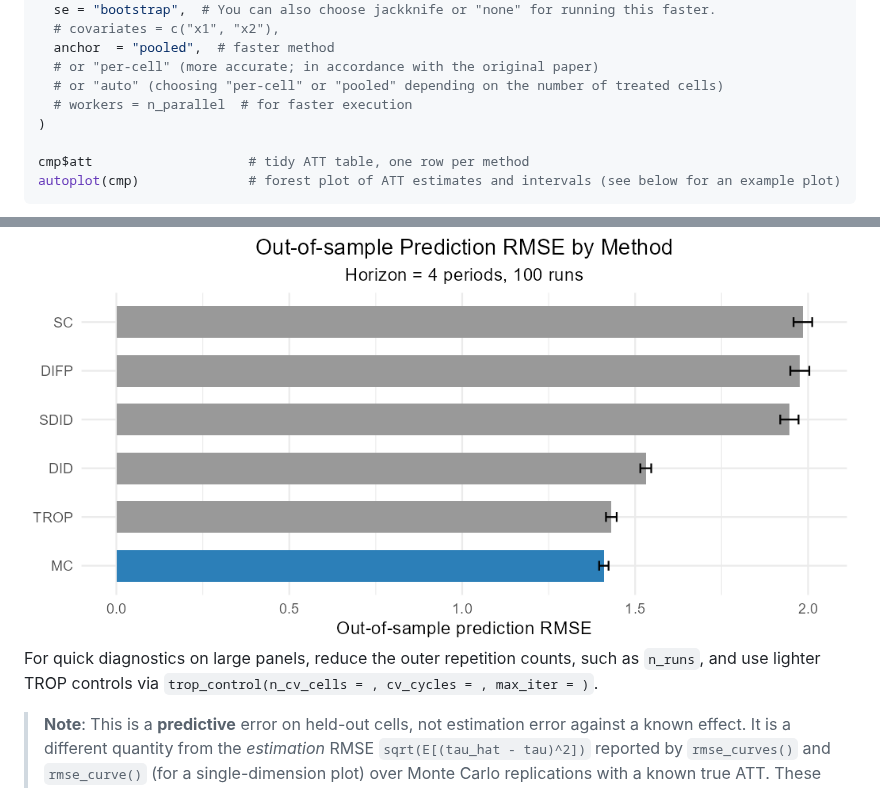
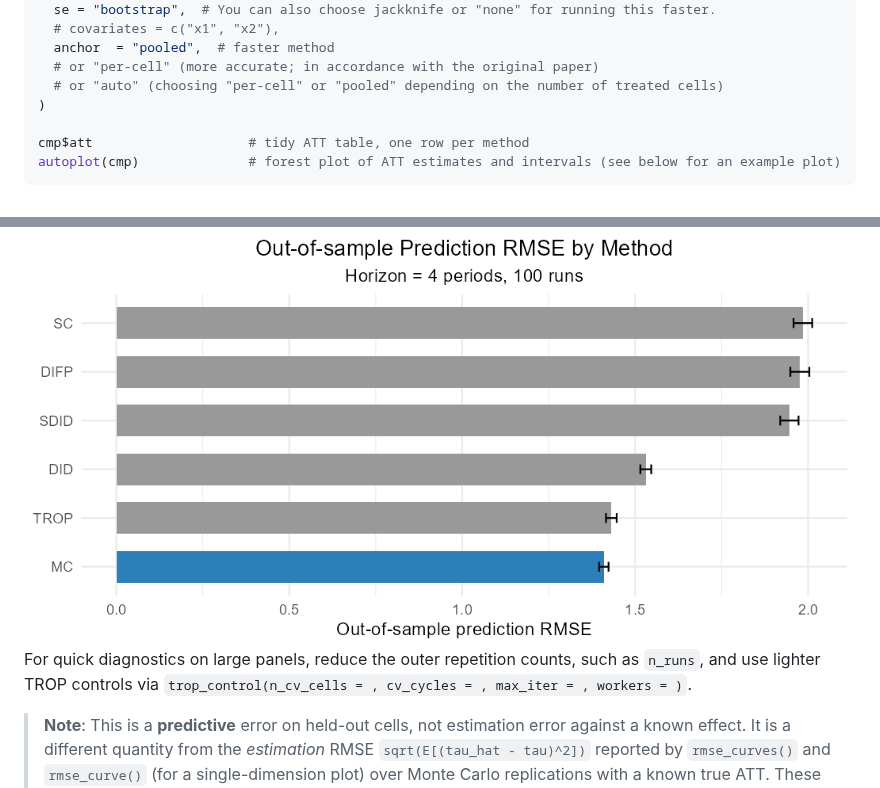
Before and after one commit to takuma1102/cfcompare, a Markdown page: README.md, 2 parts joined by grey strips. GitHub-like rendering.

```diff
--- a/README.md
+++ b/README.md
@@ -64,7 +64,6 @@ cmp <- panel_compare(
   anchor  = "pooled",  # faster method
   # or "per-cell" (more accurate; in accordance with the original paper)
   # or "auto" (choosing "per-cell" or "pooled" depending on the number of treated cells)
-  # workers = n_parallel  # for faster execution
 )
 
 cmp$att                    # tidy ATT table, one row per method
@@ -131,7 +130,7 @@ autoplot(r)  # see below for an example plot
 
 <img src="man/figures/rmse_prediction.png" alt="Prediction RMSE" />
 
-For quick diagnostics on large panels, reduce the outer repetition counts, such as `n_runs`, and use lighter TROP controls via `trop_control(n_cv_cells = , cv_cycles = , max_iter = )`.
+For quick diagnostics on large panels, reduce the outer repetition counts, such as `n_runs`, and use lighter TROP controls via `trop_control(n_cv_cells = , cv_cycles = , max_iter = , workers = )`.
 
 > **Note**: This is a **predictive** error on held-out cells, not estimation error against a
 > known effect. It is a different quantity from the *estimation* RMSE `sqrt(E[(tau_hat - tau)^2])` reported
```
